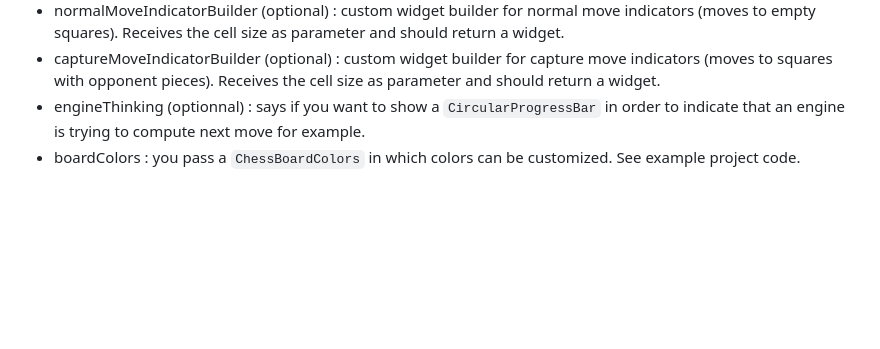
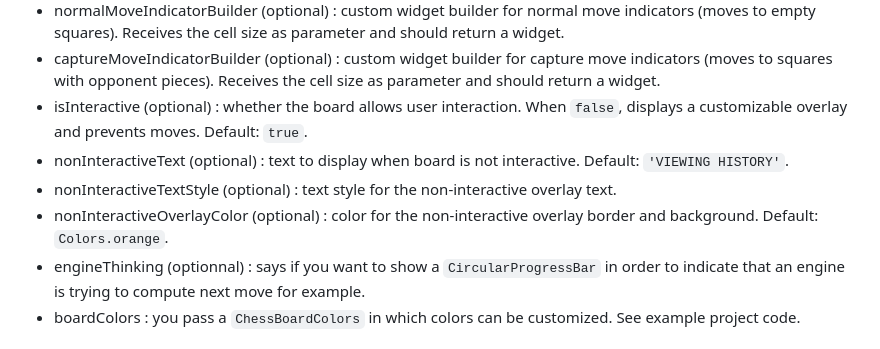
Before and after one commit to loloof64/Flutter-Simple-Chess-Board, a Markdown page: README.md, the part around one of its changes. Rendered like a GitHub page; blank space fills up the shorter version.

```diff
--- a/README.md
+++ b/README.md
@@ -230,6 +305,10 @@ SimpleChessBoard(
 - showPossibleMoves (optional) : enable interactive tap-to-move functionality with visual move indicators. Set to `true` to show possible moves when a piece is selected.
 - normalMoveIndicatorBuilder (optional) : custom widget builder for normal move indicators (moves to empty squares). Receives the cell size as parameter and should return a widget.
 - captureMoveIndicatorBuilder (optional) : custom widget builder for capture move indicators (moves to squares with opponent pieces). Receives the cell size as parameter and should return a widget.
+- isInteractive (optional) : whether the board allows user interaction. When `false`, displays a customizable overlay and prevents moves. Default: `true`.
+- nonInteractiveText (optional) : text to display when board is not interactive. Default: `'VIEWING HISTORY'`.
+- nonInteractiveTextStyle (optional) : text style for the non-interactive overlay text.
+- nonInteractiveOverlayColor (optional) : color for the non-interactive overlay border and background. Default: `Colors.orange`.
 - engineThinking (optionnal) : says if you want to show a `CircularProgressBar` in order to indicate that an engine is trying to compute next move for example.
 - boardColors : you pass a `ChessBoardColors` in which colors can be customized. See example project code.
 
```
Also changed, not shown: other parts of README.md (+75 -0 lines).
